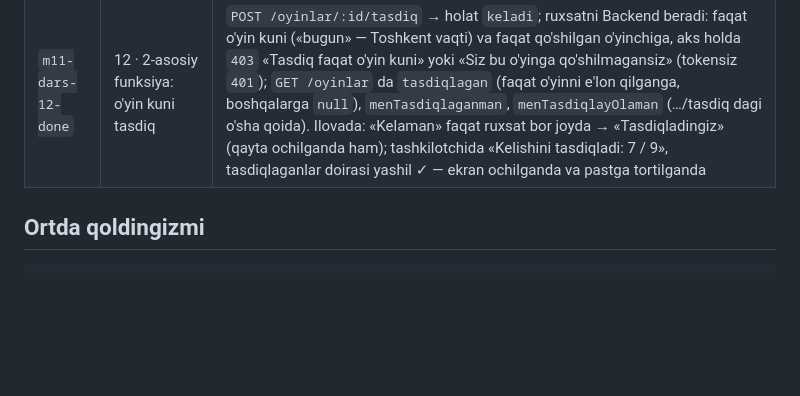
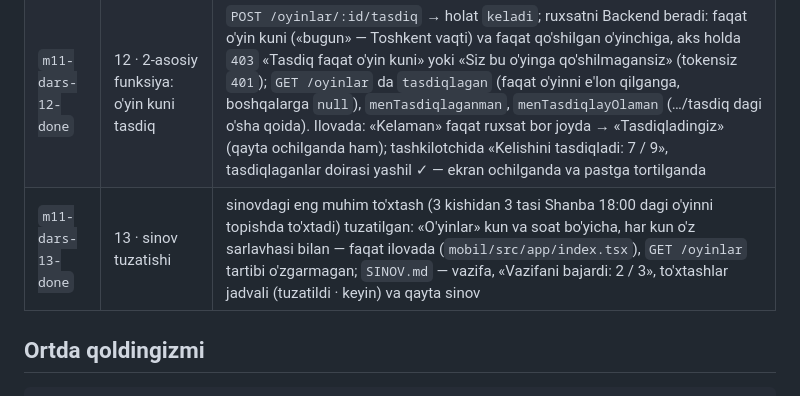
Before and after one commit to Azizbekcrypto/maydon-jamoa, a Markdown page: README.md, the part around the change. GitHub-like rendering; blank space fills up the shorter version.

Commit message:
m11-13: SINOV.md — sinov yozuvi (vazifa, 2 / 3, to'xtashlar va navbat) va qayta sinov; README
Co-Authored-By: Claude Opus 5.5 <noreply@anthropic.com>

```diff
--- a/README.md
+++ b/README.md
@@ -206,6 +206,7 @@ Teglar: `m11-dars-NN-start` — dars boshidagi holat, `m11-dars-NN-done` — dar
 | `m11-dars-10-done` | 10 · poydevor | `backend/` (NestJS + TypeORM, Database — Neon): jadvallar `oyinchilar` · `oyinlar` · `ishtirokchilar` (README'dagidek); `POST /royxat` (`ism`, `telefon`, `parol` → parolning faqat hash'i, telefon takrorlansa `409` «Bu telefon ro'yxatdan o'tgan»), `POST /kirish` (`telefon`, `parol` → token, 30 kun), `GET /oyinlar` — faqat token bilan (tokensiz `401`), eng yangisi tepada (`yaratilgan` bo'yicha kamayib); namuna tashkilotchi va to'rt o'yin; port — `PORT` yoki 3000; README «Internetga chiqarish» (Render). `mobil/`: «Ro'yxatdan o'tish» (`royxat.tsx`) va «Kirish» (`kirish.tsx`), token `expo-secure-store` da, Backend manzili — `EXPO_PUBLIC_API_URL`; «O'yinlar» Backend'dan («N kishi kerak»), `401` da token o'chadi va «Kirish» ochiladi, «Hisobdan chiqish». «O'yin» va «E'lon berish» hali namuna ma'lumotda |
 | `m11-dars-11-done` | 11 · 1-asosiy funksiya: o'yin e'loni va qo'shilish | `POST /oyinlar` (`kun`, `soat`, `maydon`, `kerak`; tashkilotchi — token egasi, formada «kim» yo'q; bo'sh maydon bo'lsa `400` «Yozilmagan: …»; yangi e'lon «0 / N»); `POST /oyinlar/:id/qoshilish` → `ishtirokchilar` ga `qoshildi` (to'lgan o'yinda `409` «O'yin to'ldi», takror — `409` «Siz bu o'yinga qo'shilgansiz»; (`oyin_id`, `oyinchi_id`) — Database kaliti); `GET /oyinlar` da `qoshilgan` (`qoshildi` + `keladi`) va `menQoshilganman`; namuna: 9 ta namuna o'yinchi (`+998 90 000 00 11` … `19`), qo'shilganlar 8 · 6 · 4 · 9. Ilovada: «E'lon berish» Backend'ga (kun — bugundan 7 kun ichidan), «8 / 10» Backend'dan, «Qo'shilaman» → «Qo'shildingiz», ekran ochilganda va pastga tortilganda qayta so'raladi, to'lgan o'yin kartasida «to'ldi», «O'yin» ekranida «O'yin to'ldi» |
 | `m11-dars-12-done` | 12 · 2-asosiy funksiya: o'yin kuni tasdiq | `POST /oyinlar/:id/tasdiq` → holat `keladi`; ruxsatni Backend beradi: faqat o'yin kuni («bugun» — Toshkent vaqti) va faqat qo'shilgan o'yinchiga, aks holda `403` «Tasdiq faqat o'yin kuni» yoki «Siz bu o'yinga qo'shilmagansiz» (tokensiz `401`); `GET /oyinlar` da `tasdiqlagan` (faqat o'yinni e'lon qilganga, boshqalarga `null`), `menTasdiqlaganman`, `menTasdiqlayOlaman` (…/tasdiq dagi o'sha qoida). Ilovada: «Kelaman» faqat ruxsat bor joyda → «Tasdiqladingiz» (qayta ochilganda ham); tashkilotchida «Kelishini tasdiqladi: 7 / 9», tasdiqlaganlar doirasi yashil ✓ — ekran ochilganda va pastga tortilganda |
+| `m11-dars-13-done` | 13 · sinov tuzatishi | sinovdagi eng muhim to'xtash (3 kishidan 3 tasi Shanba 18:00 dagi o'yinni topishda to'xtadi) tuzatilgan: «O'yinlar» kun va soat bo'yicha, har kun o'z sarlavhasi bilan — faqat ilovada (`mobil/src/app/index.tsx`), `GET /oyinlar` tartibi o'zgarmagan; `SINOV.md` — vazifa, «Vazifani bajardi: 2 / 3», to'xtashlar jadvali (tuzatildi · keyin) va qayta sinov |
 
 ## Ortda qoldingizmi
 
```
Also changed, not shown: SINOV.md (added, +15 -0 lines).
